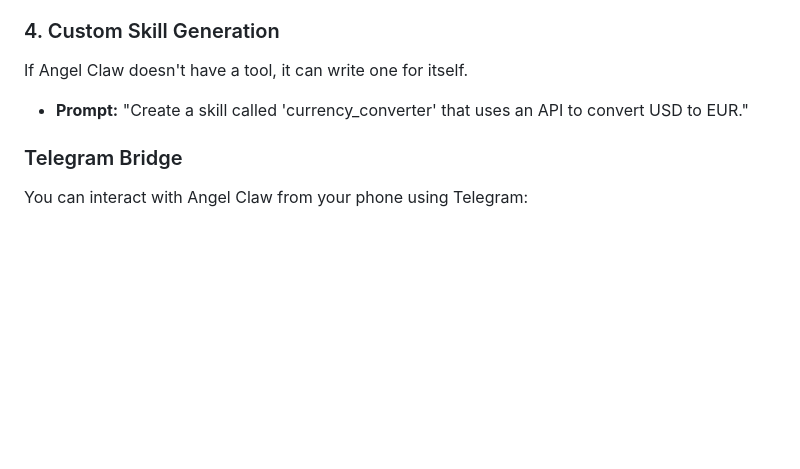
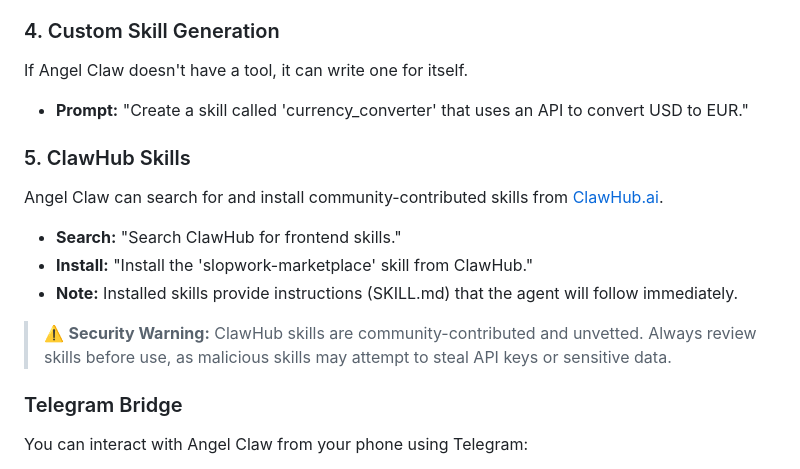
Before and after one commit to Abdur-rahmaanJ/angel-claw, a Markdown page: README.md, the part around the change. GitHub-like rendering; blank space fills up the shorter version.

Commit message:
chore: Add clawhub skills

```diff
--- a/README.md
+++ b/README.md
@@ -59,6 +59,14 @@ The agent can browse the web to find information or interact with sites.
 If Angel Claw doesn't have a tool, it can write one for itself.
 - **Prompt:** "Create a skill called 'currency_converter' that uses an API to convert USD to EUR."
 
+### 5. ClawHub Skills
+Angel Claw can search for and install community-contributed skills from [ClawHub.ai](https://clawhub.ai).
+- **Search:** "Search ClawHub for frontend skills."
+- **Install:** "Install the 'slopwork-marketplace' skill from ClawHub."
+- **Note:** Installed skills provide instructions (SKILL.md) that the agent will follow immediately.
+
+> ⚠️ **Security Warning:** ClawHub skills are community-contributed and unvetted. Always review skills before use, as malicious skills may attempt to steal API keys or sensitive data.
+
 ### Telegram Bridge
 
 You can interact with Angel Claw from your phone using Telegram:
```
